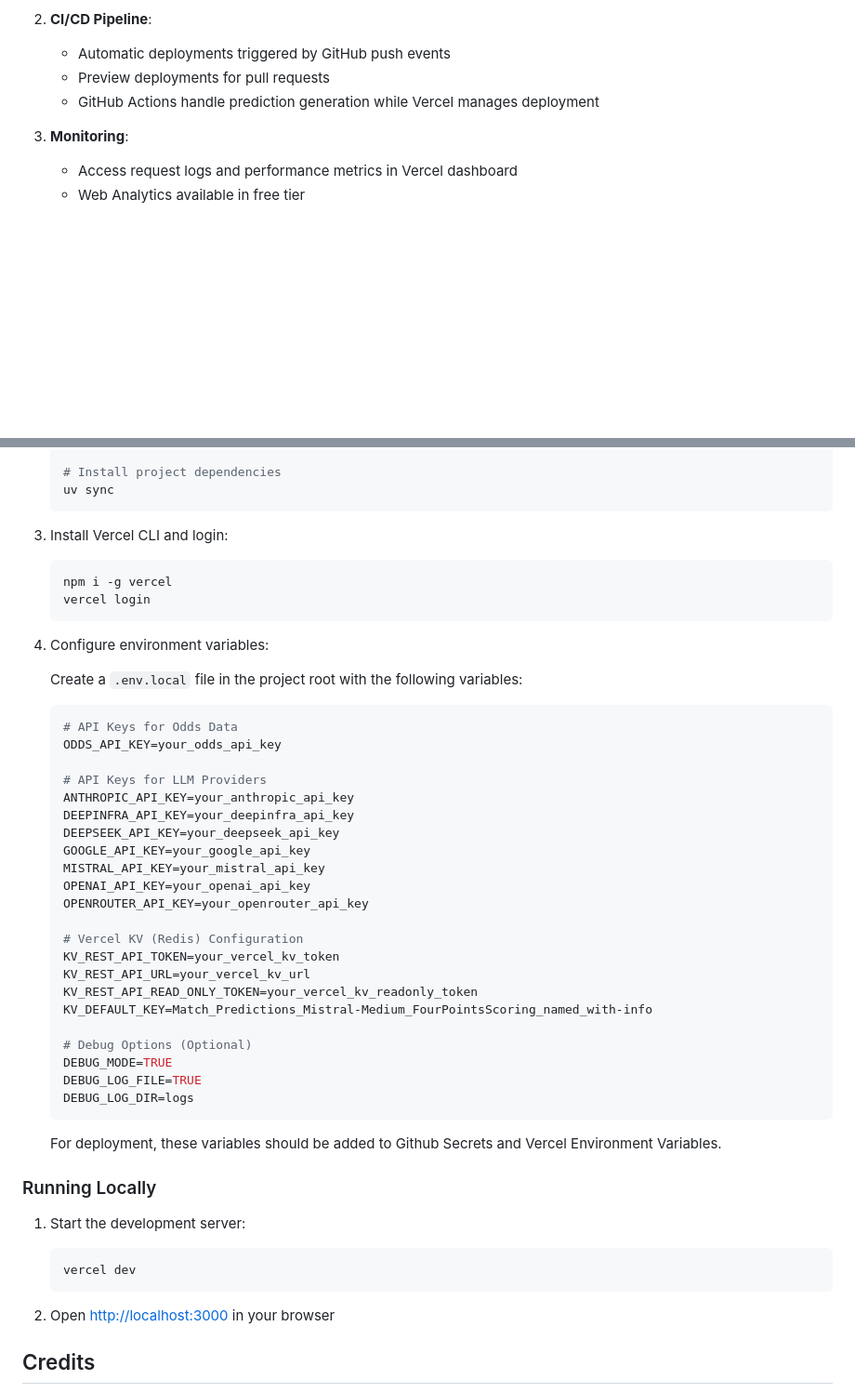
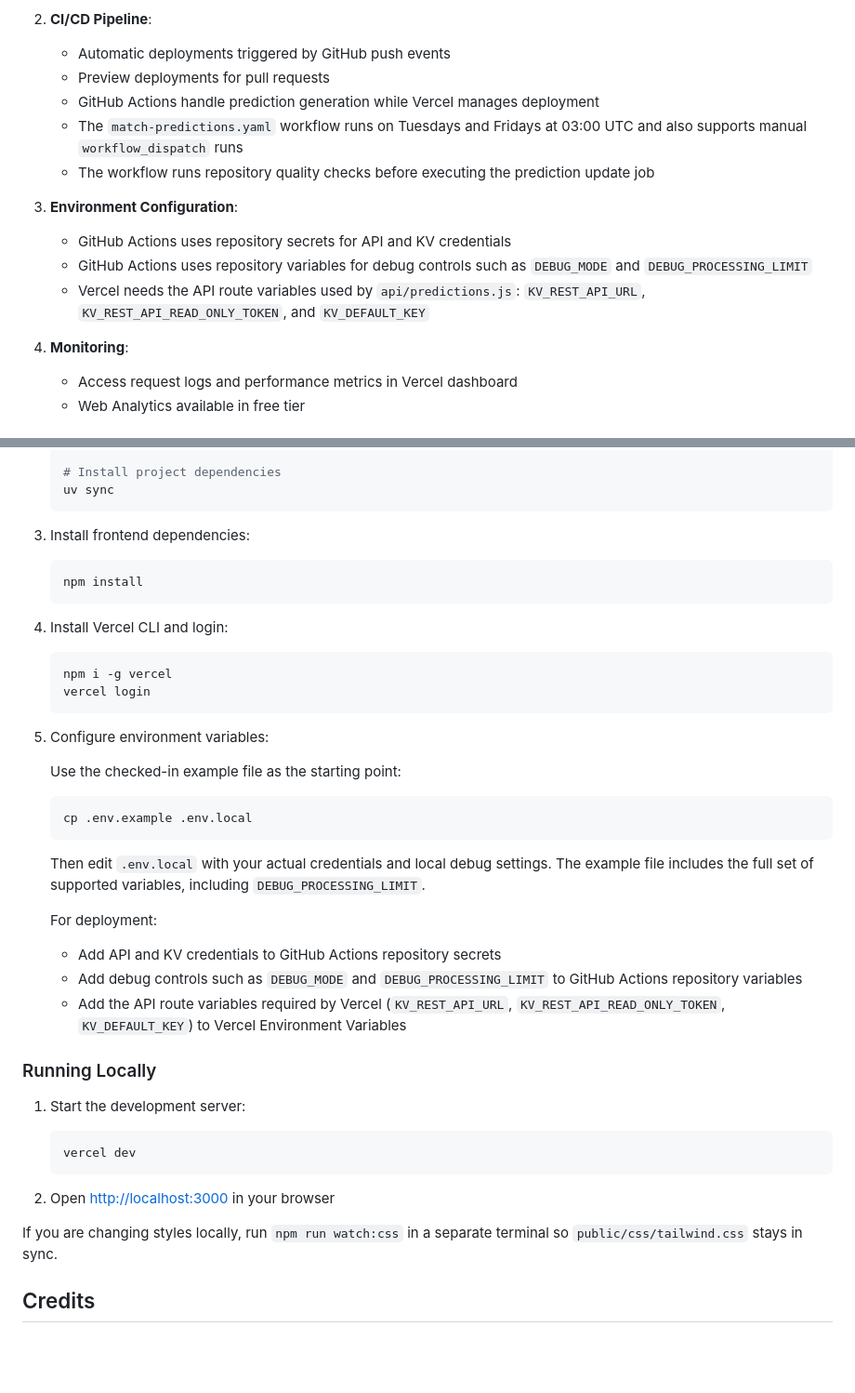
Before and after one commit to thg-muc/tip-genius, a Markdown page: README.md, 2 parts joined by grey strips. Shown at 93% size. Rendered like a GitHub page; blank space fills up the shorter version.

Commit message:
docs: update README setup and deployment guidance

````diff
--- a/README.md
+++ b/README.md
@@ -141,8 +168,15 @@ Tip Genius is designed to run completely on Vercel's free tier:
    - Automatic deployments triggered by GitHub push events
    - Preview deployments for pull requests
    - GitHub Actions handle prediction generation while Vercel manages deployment
+   - The `match-predictions.yaml` workflow runs on Tuesdays and Fridays at 03:00 UTC and also supports manual `workflow_dispatch` runs
+   - The workflow runs repository quality checks before executing the prediction update job
 
-3. **Monitoring**:
+3. **Environment Configuration**:
+   - GitHub Actions uses repository secrets for API and KV credentials
+   - GitHub Actions uses repository variables for debug controls such as `DEBUG_MODE` and `DEBUG_PROCESSING_LIMIT`
+   - Vercel needs the API route variables used by `api/predictions.js`: `KV_REST_API_URL`, `KV_REST_API_READ_ONLY_TOKEN`, and `KV_DEFAULT_KEY`
+
+4. **Monitoring**:
    - Access request logs and performance metrics in Vercel dashboard
    - Web Analytics available in free tier
 
@@ -174,43 +208,33 @@ Tip Genius is designed to run completely on Vercel's free tier:
    uv sync
    ```
 
-3. Install Vercel CLI and login:
+3. Install frontend dependencies:
+
+   ```bash
+   npm install
+   ```
+
+4. Install Vercel CLI and login:
 
    ```bash
    npm i -g vercel
    vercel login
    ```
 
-4. Configure environment variables:
+5. Configure environment variables:
 
-   Create a `.env.local` file in the project root with the following variables:
+   Use the checked-in example file as the starting point:
 
    ```bash
-   # API Keys for Odds Data
-   ODDS_API_KEY=your_odds_api_key
-
-   # API Keys for LLM Providers
-   ANTHROPIC_API_KEY=your_anthropic_api_key
-   DEEPINFRA_API_KEY=your_deepinfra_api_key
-   DEEPSEEK_API_KEY=your_deepseek_api_key
-   GOOGLE_API_KEY=your_google_api_key
-   MISTRAL_API_KEY=your_mistral_api_key
-   OPENAI_API_KEY=your_openai_api_key
-   OPENROUTER_API_KEY=your_openrouter_api_key
-
-   # Vercel KV (Redis) Configuration
-   KV_REST_API_TOKEN=your_vercel_kv_token
-   KV_REST_API_URL=your_vercel_kv_url
-   KV_REST_API_READ_ONLY_TOKEN=your_vercel_kv_readonly_token
-   KV_DEFAULT_KEY=Match_Predictions_Mistral-Medium_FourPointsScoring_named_with-info
-
-   # Debug Options (Optional)
-   DEBUG_MODE=TRUE
-   DEBUG_LOG_FILE=TRUE
-   DEBUG_LOG_DIR=logs
+   cp .env.example .env.local
    ```
 
-   For deployment, these variables should be added to Github Secrets and Vercel Environment Variables.
+   Then edit `.env.local` with your actual credentials and local debug settings. The example file includes the full set of supported variables, including `DEBUG_PROCESSING_LIMIT`.
+
+   For deployment:
+   - Add API and KV credentials to GitHub Actions repository secrets
+   - Add debug controls such as `DEBUG_MODE` and `DEBUG_PROCESSING_LIMIT` to GitHub Actions repository variables
+   - Add the API route variables required by Vercel (`KV_REST_API_URL`, `KV_REST_API_READ_ONLY_TOKEN`, `KV_DEFAULT_KEY`) to Vercel Environment Variables
 
 ### Running Locally
 
@@ -221,6 +245,8 @@ Tip Genius is designed to run completely on Vercel's free tier:
    ```
 
 2. Open <http://localhost:3000> in your browser
+
+If you are changing styles locally, run `npm run watch:css` in a separate terminal so `public/css/tailwind.css` stays in sync.
 
 ## Credits
 
````
Also changed, not shown: other parts of README.md (+33 -6 lines).
